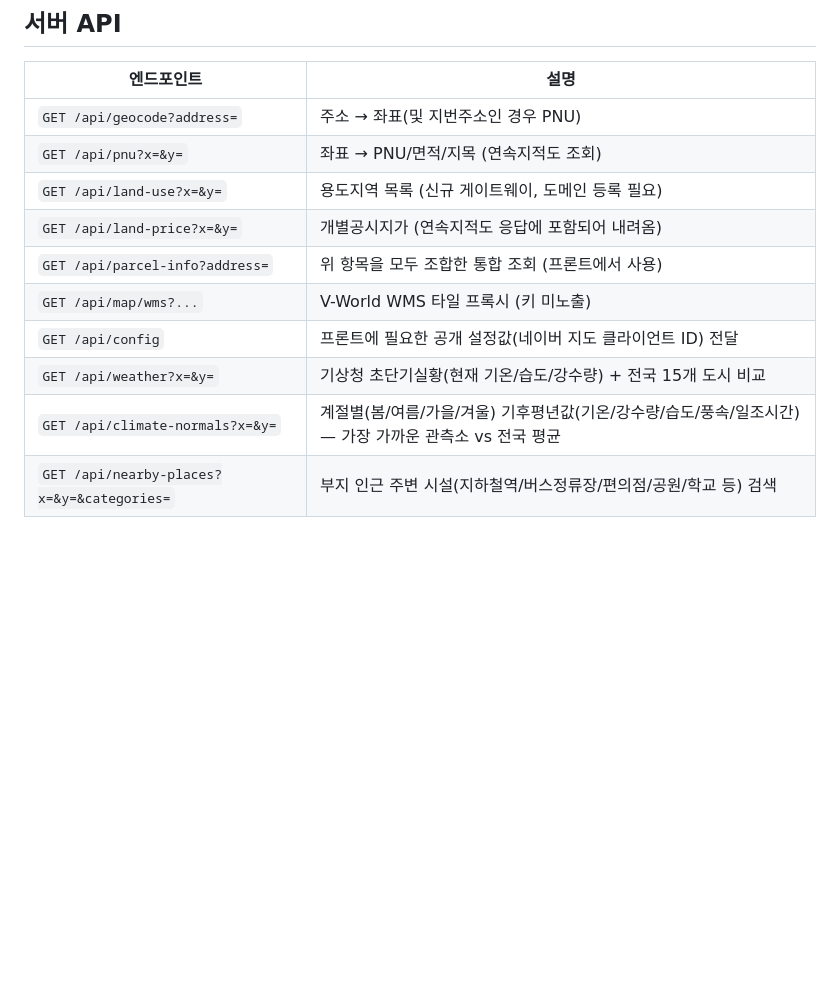
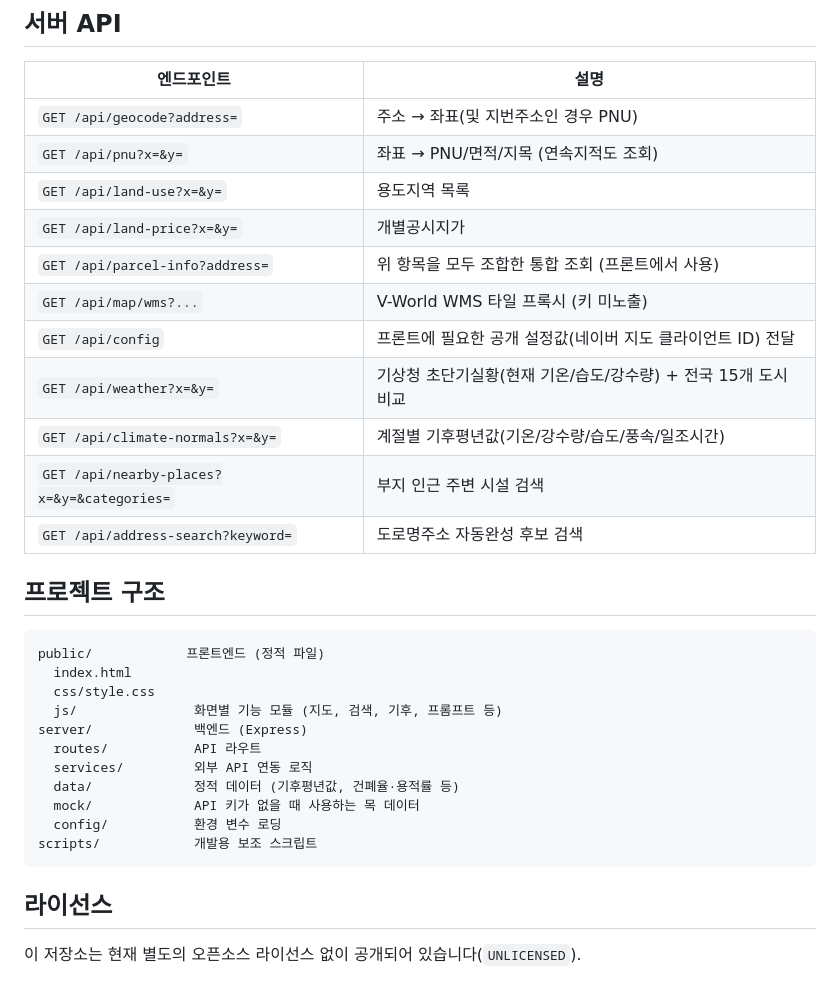
Before and after one commit to kingmintea/AnalySite, a Markdown page: README.md, the part around one of its changes. GitHub-like rendering; blank space fills up the shorter version.

````diff
--- a/README.md
+++ b/README.md
@@ -124,11 +140,32 @@ V-World는 인증키 발급 시 등록한 도메인과 요청의 `domain` 파라
 | --- | --- |
 | `GET /api/geocode?address=` | 주소 → 좌표(및 지번주소인 경우 PNU) |
 | `GET /api/pnu?x=&y=` | 좌표 → PNU/면적/지목 (연속지적도 조회) |
-| `GET /api/land-use?x=&y=` | 용도지역 목록 (신규 게이트웨이, 도메인 등록 필요) |
-| `GET /api/land-price?x=&y=` | 개별공시지가 (연속지적도 응답에 포함되어 내려옴) |
+| `GET /api/land-use?x=&y=` | 용도지역 목록 |
+| `GET /api/land-price?x=&y=` | 개별공시지가 |
 | `GET /api/parcel-info?address=` | 위 항목을 모두 조합한 통합 조회 (프론트에서 사용) |
 | `GET /api/map/wms?...` | V-World WMS 타일 프록시 (키 미노출) |
 | `GET /api/config` | 프론트에 필요한 공개 설정값(네이버 지도 클라이언트 ID) 전달 |
 | `GET /api/weather?x=&y=` | 기상청 초단기실황(현재 기온/습도/강수량) + 전국 15개 도시 비교 |
-| `GET /api/climate-normals?x=&y=` | 계절별(봄/여름/가을/겨울) 기후평년값(기온/강수량/습도/풍속/일조시간) — 가장 가까운 관측소 vs 전국 평균 |
-| `GET /api/nearby-places?x=&y=&categories=` | 부지 인근 주변 시설(지하철역/버스정류장/편의점/공원/학교 등) 검색 |
+| `GET /api/climate-normals?x=&y=` | 계절별 기후평년값(기온/강수량/습도/풍속/일조시간) |
+| `GET /api/nearby-places?x=&y=&categories=` | 부지 인근 주변 시설 검색 |
+| `GET /api/address-search?keyword=` | 도로명주소 자동완성 후보 검색 |
+
+## 프로젝트 구조
+
+```
+public/            프론트엔드 (정적 파일)
+  index.html
+  css/style.css
+  js/               화면별 기능 모듈 (지도, 검색, 기후, 프롬프트 등)
+server/             백엔드 (Express)
+  routes/           API 라우트
+  services/         외부 API 연동 로직
+  data/             정적 데이터 (기후평년값, 건폐율·용적률 등)
+  mock/             API 키가 없을 때 사용하는 목 데이터
+  config/           환경 변수 로딩
+scripts/            개발용 보조 스크립트
+```
+
+## 라이선스
+
+이 저장소는 현재 별도의 오픈소스 라이선스 없이 공개되어 있습니다(`UNLICENSED`).
````
Also changed, not shown: other parts of README.md (+105 -89 lines).
